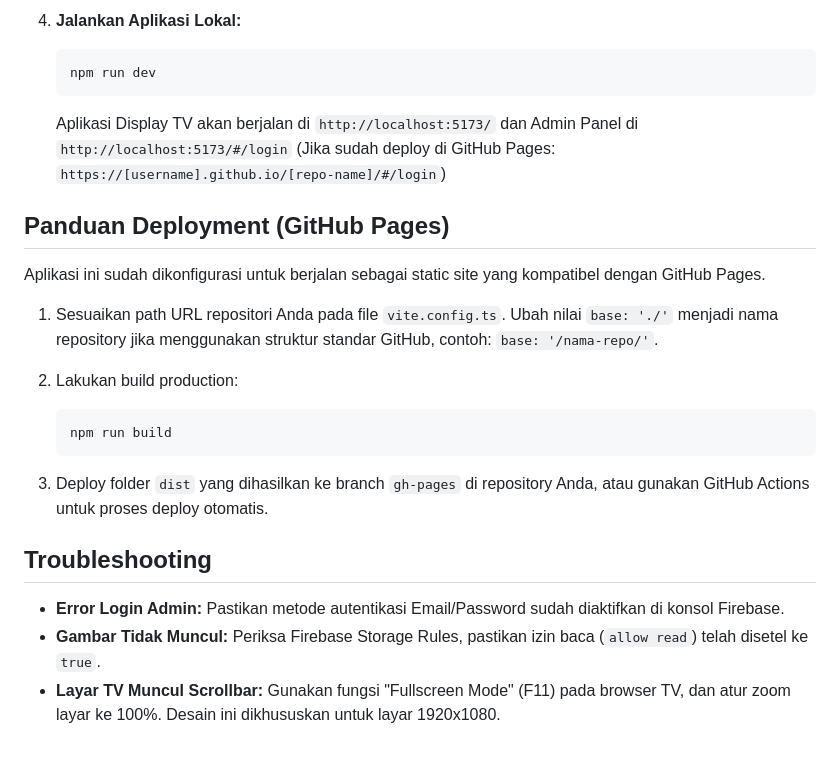
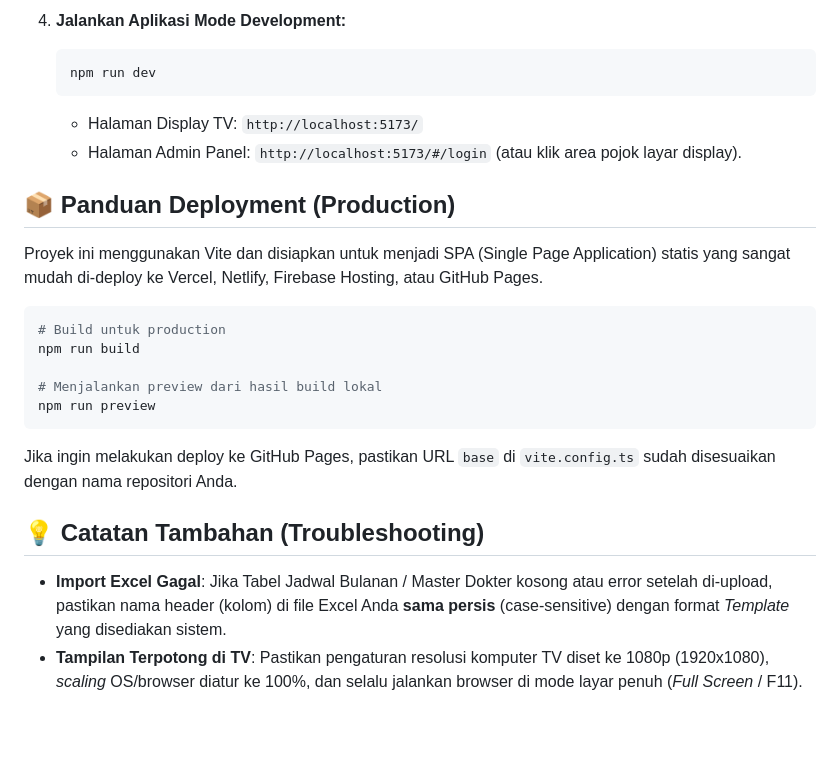
Before and after one commit to Mojo-Brothers/igd-manajemen-sistem, a Markdown page: README.md, the part around one of its changes. GitHub-like rendering.

````diff
--- a/README.md
+++ b/README.md
@@ -73,27 +75,24 @@ service firebase.storage {
 
-4. **Jalankan Aplikasi Lokal:**
-
+4. **Jalankan Aplikasi Mode Development:**
    ```bash
    npm run dev
    ```
+   - Halaman Display TV: `http://localhost:5173/`
+   - Halaman Admin Panel: `http://localhost:5173/#/login` (atau klik area pojok layar display).
 
-   Aplikasi Display TV akan berjalan di `http://localhost:5173/` dan Admin Panel di `http://localhost:5173/#/login` (Jika sudah deploy di GitHub Pages: `https://[username].github.io/[repo-name]/#/login`)
+## 📦 Panduan Deployment (Production)
 
-## Panduan Deployment (GitHub Pages)
+Proyek ini menggunakan Vite dan disiapkan untuk menjadi SPA (Single Page Application) statis yang sangat mudah di-deploy ke Vercel, Netlify, Firebase Hosting, atau GitHub Pages.
 
-Aplikasi ini sudah dikonfigurasi untuk berjalan sebagai static site yang kompatibel dengan GitHub Pages.
+```bash
+# Build untuk production
+npm run build
 
-1. Sesuaikan path URL repositori Anda pada file `vite.config.ts`. Ubah nilai `base: './'` menjadi nama repository jika menggunakan struktur standar GitHub, contoh: `base: '/nama-repo/'`.
-2. Lakukan build production:
+# Menjalankan preview dari hasil build lokal
+npm run preview
+```
+Jika ingin melakukan deploy ke GitHub Pages, pastikan URL `base` di `vite.config.ts` sudah disesuaikan dengan nama repositori Anda.
 
-   ```bash
-   npm run build
-   ```
-
-3. Deploy folder `dist` yang dihasilkan ke branch `gh-pages` di repository Anda, atau gunakan GitHub Actions untuk proses deploy otomatis.
-
-## Troubleshooting
-
-- **Error Login Admin:** Pastikan metode autentikasi Email/Password sudah diaktifkan di konsol Firebase.
-- **Gambar Tidak Muncul:** Periksa Firebase Storage Rules, pastikan izin baca (`allow read`) telah disetel ke `true`.
-- **Layar TV Muncul Scrollbar:** Gunakan fungsi "Fullscreen Mode" (F11) pada browser TV, dan atur zoom layar ke 100%. Desain ini dikhususkan untuk layar 1920x1080.
+## 💡 Catatan Tambahan (Troubleshooting)
+- **Import Excel Gagal**: Jika Tabel Jadwal Bulanan / Master Dokter kosong atau error setelah di-upload, pastikan nama header (kolom) di file Excel Anda **sama persis** (case-sensitive) dengan format *Template* yang disediakan sistem.
+- **Tampilan Terpotong di TV**: Pastikan pengaturan resolusi komputer TV diset ke 1080p (1920x1080), *scaling* OS/browser diatur ke 100%, dan selalu jalankan browser di mode layar penuh (*Full Screen* / F11).
````
Also changed, not shown: other parts of README.md (+43 -41 lines).
